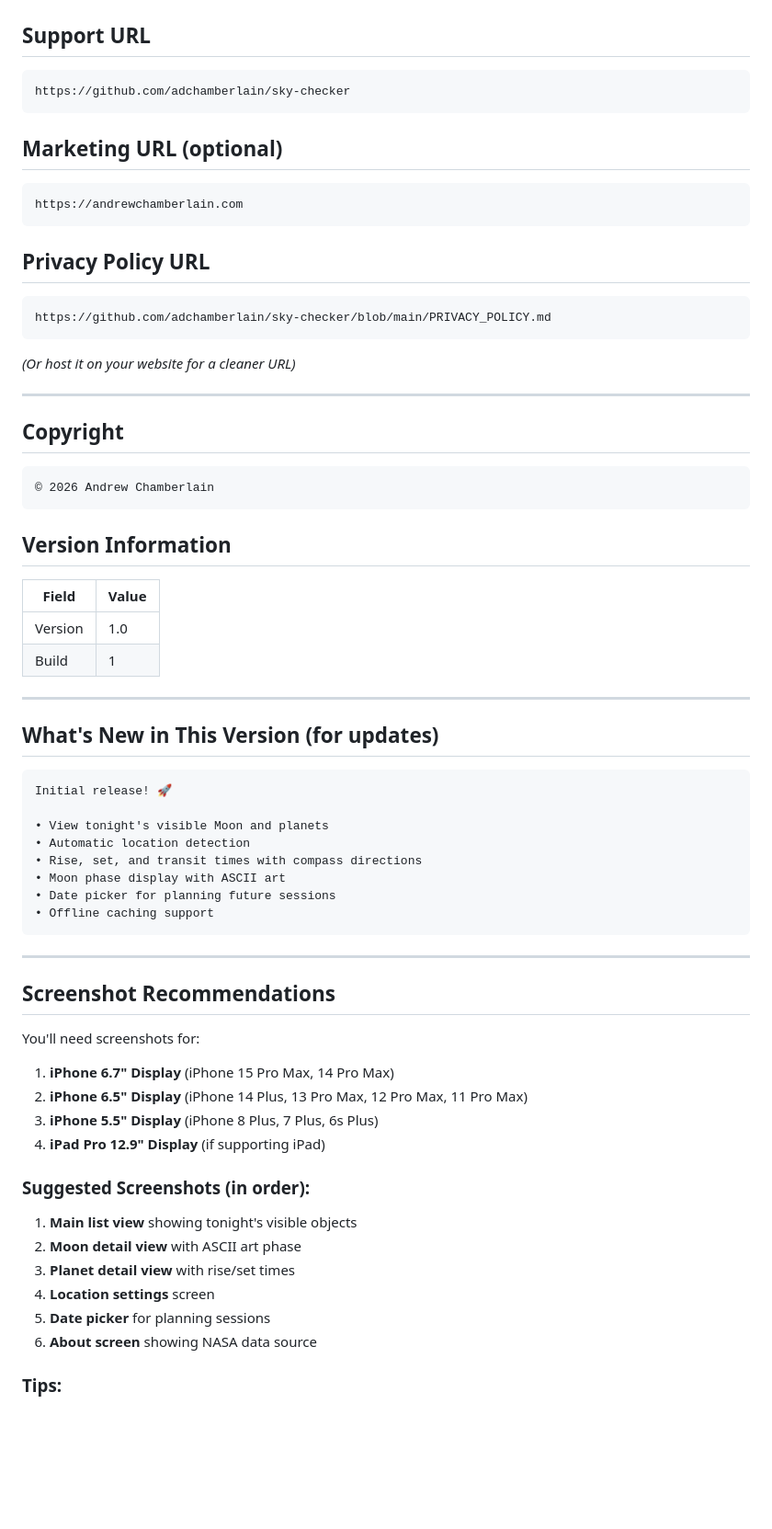
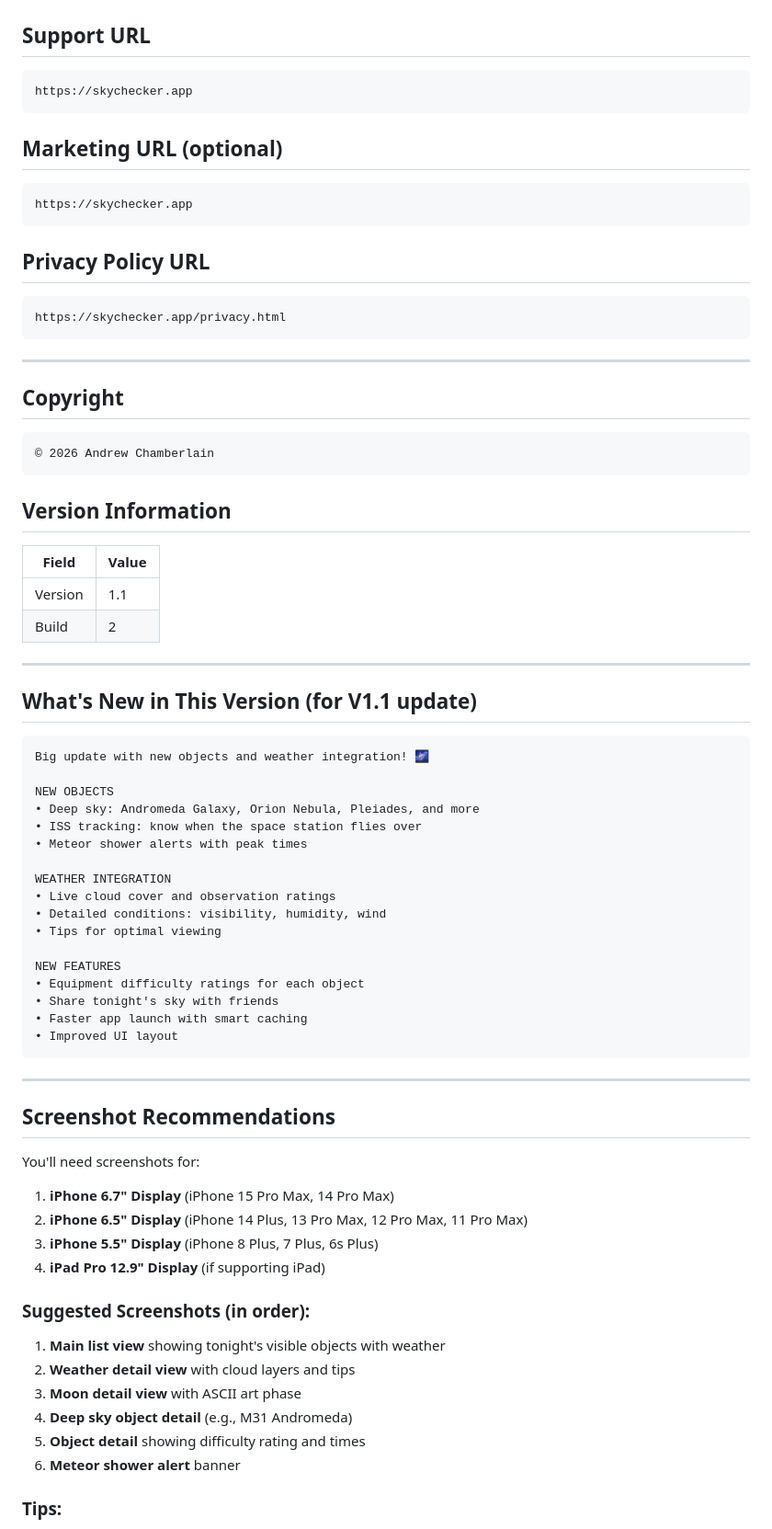
Before and after one commit to adchamberlain/sky-checker, a Markdown page: APP_STORE_METADATA.md, the part around one of its changes. Shown at 92% size. GitHub-like rendering; blank space fills up the shorter version.

Commit message:
Update App Store metadata for V1.1
- Add deep sky objects, ISS tracking, meteor shower alerts
- Add weather integration section
- Add planning tools (difficulty ratings, sharing)
- Update keywords, URLs, and version info
- Add "What's New" release notes for V1.1

Co-Authored-By: Claude Opus 4.5 <noreply@anthropic.com>

````diff
--- a/APP_STORE_METADATA.md
+++ b/APP_STORE_METADATA.md
@@ -89,19 +100,18 @@ Weather
 
 ## Support URL
 ```
-https://github.com/adchamberlain/sky-checker
+https://skychecker.app
 ```
 
 ## Marketing URL (optional)
 ```
-https://andrewchamberlain.com
+https://skychecker.app
 ```
 
 ## Privacy Policy URL
 ```
-https://github.com/adchamberlain/sky-checker/blob/main/PRIVACY_POLICY.md
+https://skychecker.app/privacy.html
 ```
-*(Or host it on your website for a cleaner URL)*
 
 ---
 
@@ -114,21 +124,30 @@ https://github.com/adchamberlain/sky-checker/blob/main/PRIVACY_POLICY.md
 
 | Field | Value |
 |-------|-------|
-| Version | 1.0 |
-| Build | 1 |
+| Version | 1.1 |
+| Build | 2 |
 
 ---
 
-## What's New in This Version (for updates)
+## What's New in This Version (for V1.1 update)
 ```
-Initial release! 🚀
+Big update with new objects and weather integration! 🌌
 
-• View tonight's visible Moon and planets
-• Automatic location detection
-• Rise, set, and transit times with compass directions
-• Moon phase display with ASCII art
-• Date picker for planning future sessions
-• Offline caching support
+NEW OBJECTS
+• Deep sky: Andromeda Galaxy, Orion Nebula, Pleiades, and more
+• ISS tracking: know when the space station flies over
+• Meteor shower alerts with peak times
+
+WEATHER INTEGRATION
+• Live cloud cover and observation ratings
+• Detailed conditions: visibility, humidity, wind
+• Tips for optimal viewing
+
+NEW FEATURES
+• Equipment difficulty ratings for each object
+• Share tonight's sky with friends
+• Faster app launch with smart caching
+• Improved UI layout
 ```
 
 ---
@@ -142,12 +161,12 @@ You'll need screenshots for:
 4. **iPad Pro 12.9" Display** (if supporting iPad)
 
 ### Suggested Screenshots (in order):
-1. **Main list view** showing tonight's visible objects
-2. **Moon detail view** with ASCII art phase
-3. **Planet detail view** with rise/set times
-4. **Location settings** screen
-5. **Date picker** for planning sessions
-6. **About screen** showing NASA data source
+1. **Main list view** showing tonight's visible objects with weather
+2. **Weather detail view** with cloud layers and tips
+3. **Moon detail view** with ASCII art phase
+4. **Deep sky object detail** (e.g., M31 Andromeda)
+5. **Object detail** showing difficulty rating and times
+6. **Meteor shower alert** banner
 
 ### Tips:
 - Use Xcode Simulator to capture clean screenshots
````
Also changed, not shown: other parts of APP_STORE_METADATA.md (+22 -11 lines).
